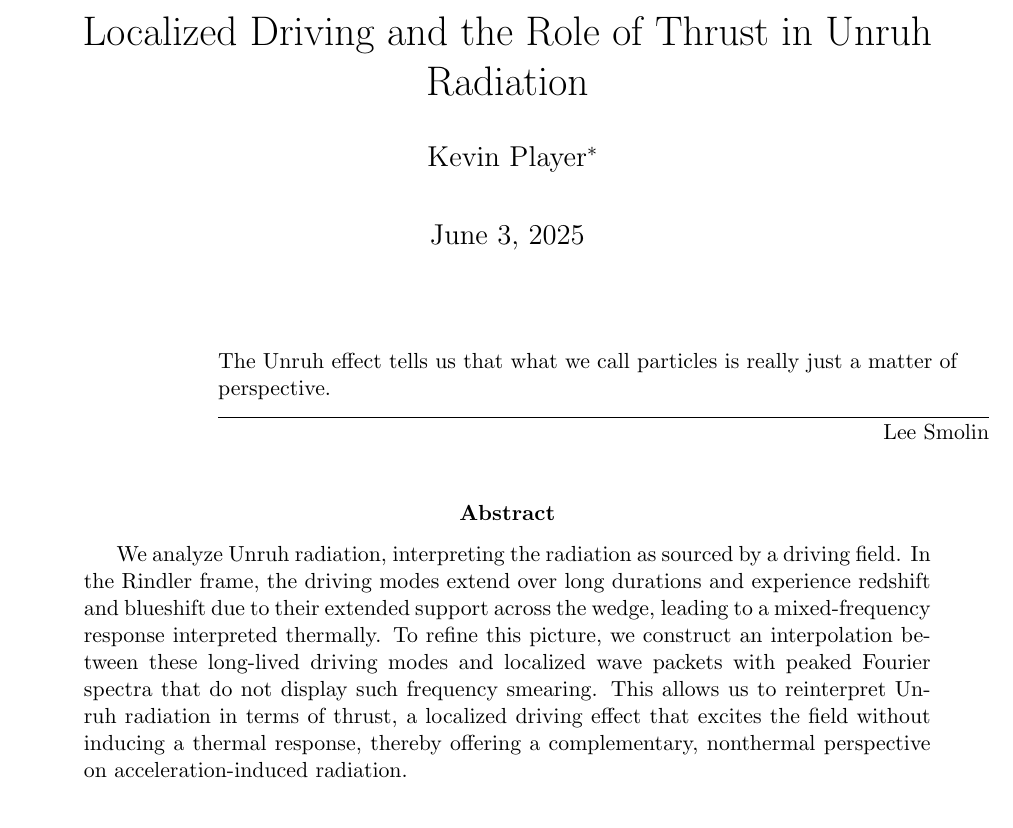
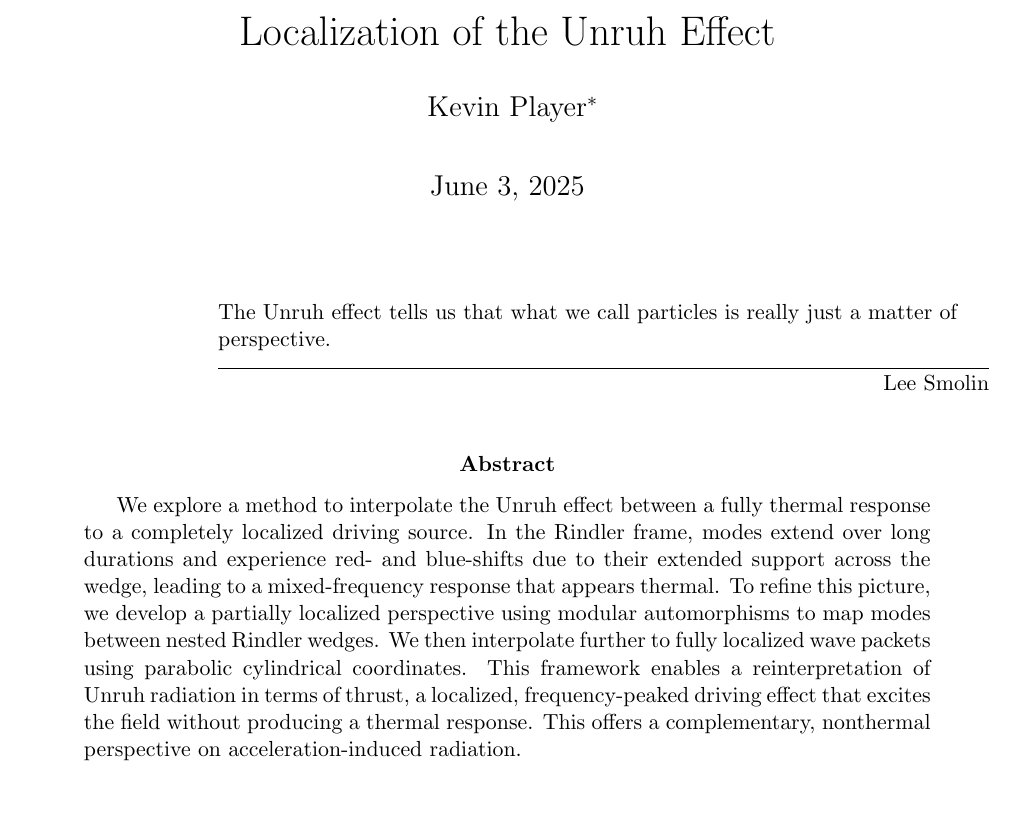
Before and after one commit to kjplaye/thrust_paper, a LaTeX document (thrust.tex): part of page 1 of 10, cut at the place of the change. Compiled offline with pdfLaTeX.

Commit message:
Abstract and title updated

```diff
--- a/thrust.tex
+++ b/thrust.tex
@@ -27,14 +27,14 @@
 \begin{document}
 
 %title and author details
-\title{Localized Driving and the Role of Thrust in Unruh Radiation}
+\title{Localization of the Unruh Effect}
 \author[1]{Kevin Player\footnote{kplaye@gmail.com}}
 
 \maketitle
 
 \epigraph{The Unruh effect tells us that what we call particles is really just a matter of perspective.}{Lee Smolin}
 
-\abstract{We analyze Unruh radiation, interpreting the radiation as sourced by a driving field. In the Rindler frame, the driving modes extend over long durations and experience redshift and blueshift due to their extended support across the wedge, leading to a mixed-frequency response interpreted thermally.  To refine this picture, we construct an interpolation between these long-lived driving modes and localized wave packets with peaked Fourier spectra that do not display such frequency smearing. This allows us to reinterpret Unruh radiation in terms of thrust, a localized driving effect that excites the field without inducing a thermal response, thereby offering a complementary, nonthermal perspective on acceleration-induced radiation.}
+\abstract{We explore a method to interpolate the Unruh effect between a fully thermal response to a completely localized driving source. In the Rindler frame, modes extend over long durations and experience red- and blue-shifts due to their extended support across the wedge, leading to a mixed-frequency response that appears thermal. To refine this picture, we develop a partially localized perspective using modular automorphisms to map modes between nested Rindler wedges. We then interpolate further to fully localized wave packets using parabolic cylindrical coordinates. This framework enables a reinterpretation of Unruh radiation in terms of thrust, a localized, frequency-peaked driving effect that excites the field without producing a thermal response. This offers a complementary, nonthermal perspective on acceleration-induced radiation.}
 
 \section{Introduction}
 We first present some notation and review the Unruh effect in section 2.  We then introduce a source in section 3 that exactly captures the particle creation in the cross term of the Bogoliubov transform for Rindler modes extended to Minkowski space.  In section 4,  we interpolate between the eternal Rindler mode source to a more localized wave packet version, and in section 5 we interpret the results.
```
Also changed, not shown: thrust.pdf.
